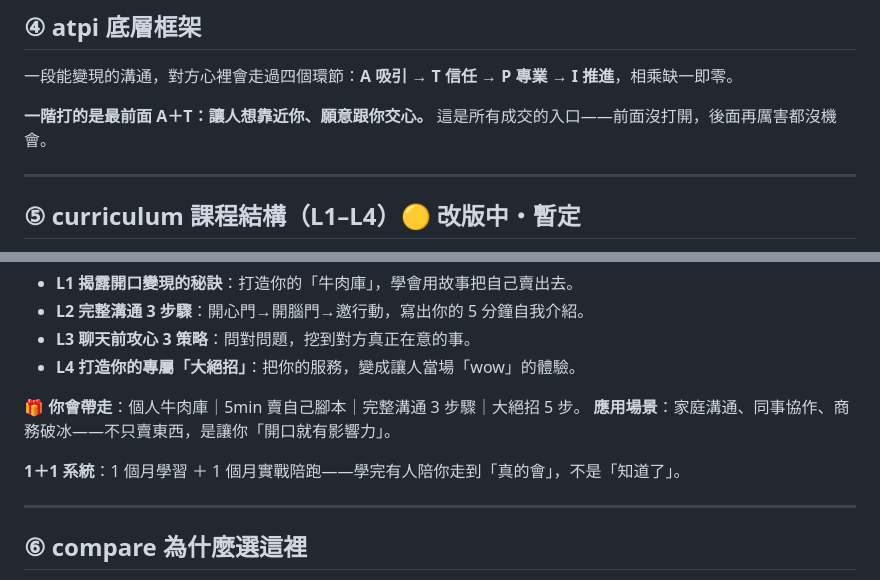
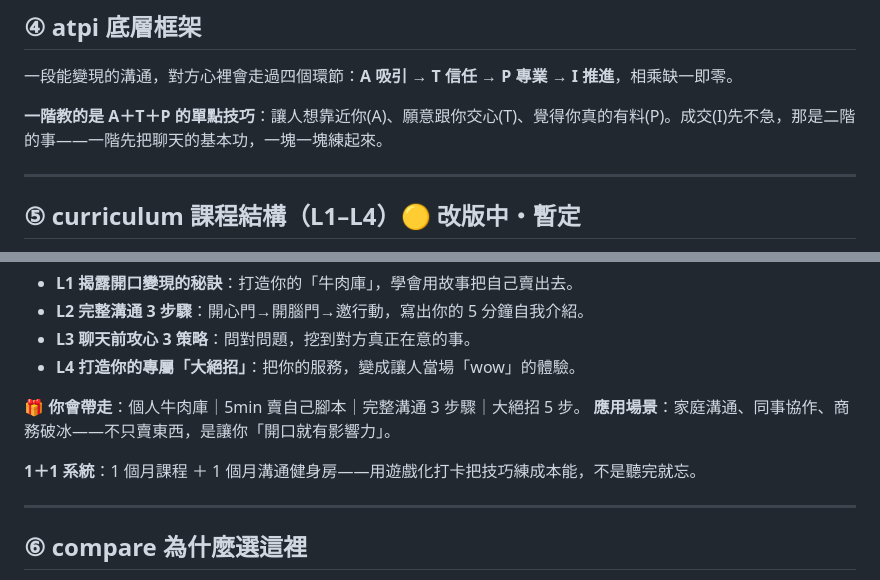
Before and after one commit to lightlovecommai-oss/comconvertai-level1lp, a Markdown page: 文案-一階-聊天變現.md, 2 parts joined by grey strips. Rendered like a GitHub page.

```diff
--- a/文案-一階-聊天變現.md
+++ b/文案-一階-聊天變現.md
@@ -39,7 +39,7 @@
 
 一段能變現的溝通，對方心裡會走過四個環節：**A 吸引 → T 信任 → P 專業 → I 推進**，相乘缺一即零。
 
-**一階打的是最前面 A＋T：讓人想靠近你、願意跟你交心。** 這是所有成交的入口——前面沒打開，後面再厲害都沒機會。
+**一階教的是 A＋T＋P 的單點技巧**：讓人想靠近你(A)、願意跟你交心(T)、覺得你真的有料(P)。成交(I)先不急，那是二階的事——一階先把聊天的基本功，一塊一塊練起來。
 
 ---
 
@@ -55,7 +55,7 @@
 **🎁 你會帶走**：個人牛肉庫｜5min 賣自己腳本｜完整溝通 3 步驟｜大絕招 5 步。
 **應用場景**：家庭溝通、同事協作、商務破冰——不只賣東西，是讓你「開口就有影響力」。
 
-**1＋1 系統**：1 個月學習 ＋ 1 個月實戰陪跑——學完有人陪你走到「真的會」，不是「知道了」。
+**1＋1 系統**：1 個月課程 ＋ 1 個月溝通健身房——用遊戲化打卡把技巧練成本能，不是聽完就忘。
 
 ---
 
```
Also changed, not shown: 文案-三階-公眾演說.md (+2 -2 lines), 文案-二階-1v1顧問成交.md (+2 -2 lines).
